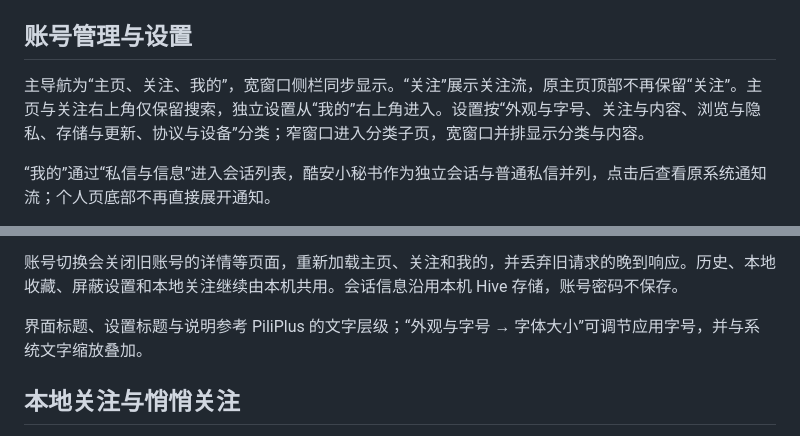
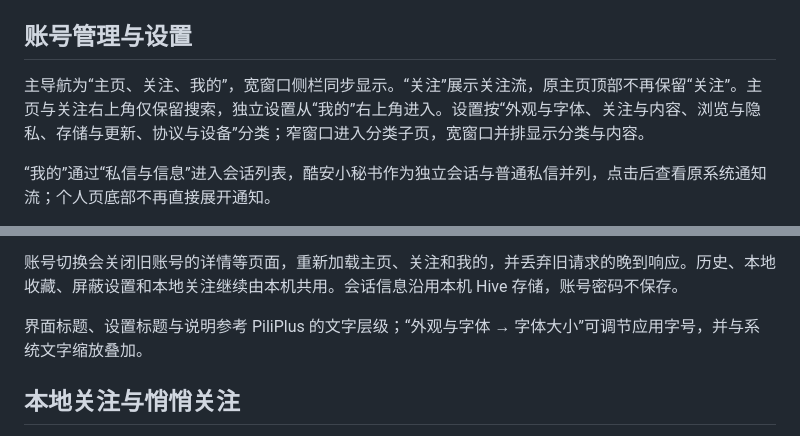
Before and after one commit to Ktclat/c001apk, a Markdown page: docs/DEVELOPMENT.md, 2 parts joined by grey strips. GitHub-like rendering.

Commit message:
docs(test): use new appearance and typography settings title

```diff
--- a/docs/DEVELOPMENT.md
+++ b/docs/DEVELOPMENT.md
@@ -197,7 +197,7 @@ Remove-Item Env:COOLAPK_LIVE_PROBE
 
 ## 账号管理与设置
 
-主导航为“主页、关注、我的”，宽窗口侧栏同步显示。“关注”展示关注流，原主页顶部不再保留“关注”。主页与关注右上角仅保留搜索，独立设置从“我的”右上角进入。设置按“外观与字号、关注与内容、浏览与隐私、存储与更新、协议与设备”分类；窄窗口进入分类子页，宽窗口并排显示分类与内容。
+主导航为“主页、关注、我的”，宽窗口侧栏同步显示。“关注”展示关注流，原主页顶部不再保留“关注”。主页与关注右上角仅保留搜索，独立设置从“我的”右上角进入。设置按“外观与字体、关注与内容、浏览与隐私、存储与更新、协议与设备”分类；窄窗口进入分类子页，宽窗口并排显示分类与内容。
 
 “我的”通过“私信与信息”进入会话列表，酷安小秘书作为独立会话与普通私信并列，点击后查看原系统通知流；个人页底部不再直接展开通知。
 
@@ -209,7 +209,7 @@ Remove-Item Env:COOLAPK_LIVE_PROBE
 
 账号切换会关闭旧账号的详情等页面，重新加载主页、关注和我的，并丢弃旧请求的晚到响应。历史、本地收藏、屏蔽设置和本地关注继续由本机共用。会话信息沿用本机 Hive 存储，账号密码不保存。
 
-界面标题、设置标题与说明参考 PiliPlus 的文字层级；“外观与字号 → 字体大小”可调节应用字号，并与系统文字缩放叠加。
+界面标题、设置标题与说明参考 PiliPlus 的文字层级；“外观与字体 → 字体大小”可调节应用字号，并与系统文字缩放叠加。
 
 ## 本地关注与悄悄关注
 
```
